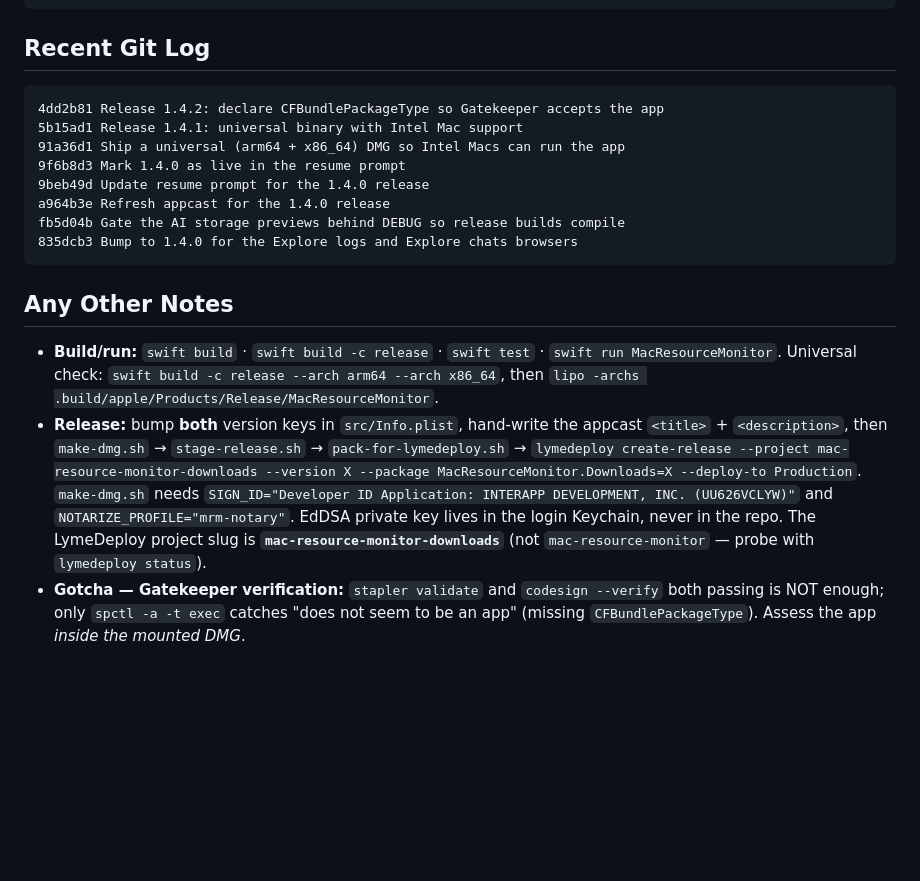
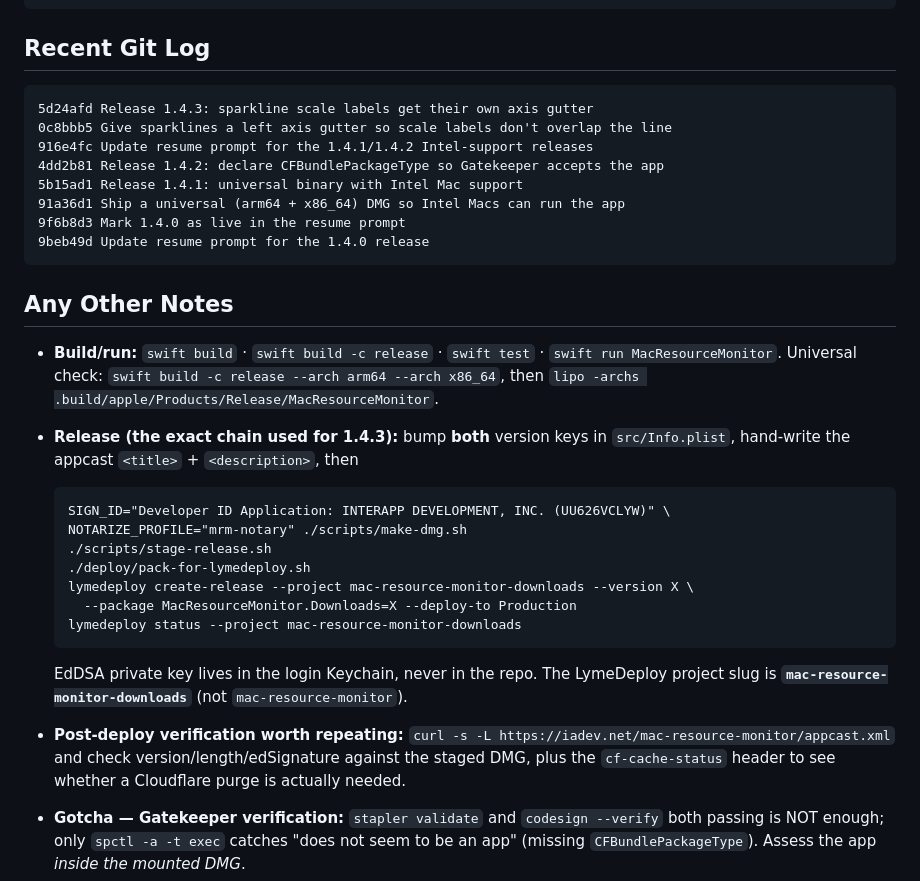
Before and after one commit to mikejoseph23/mac-resource-monitor, a Markdown page: RESUME.md, the part around one of its changes. GitHub-like rendering; blank space fills up the shorter version.

````diff
--- a/RESUME.md
+++ b/RESUME.md
@@ -94,14 +96,14 @@ Tests/MacResourceMonitorTests/          131 tests
 ## Recent Git Log
 
 ```
+5d24afd Release 1.4.3: sparkline scale labels get their own axis gutter
+0c8bbb5 Give sparklines a left axis gutter so scale labels don't overlap the line
+916e4fc Update resume prompt for the 1.4.1/1.4.2 Intel-support releases
 4dd2b81 Release 1.4.2: declare CFBundlePackageType so Gatekeeper accepts the app
 5b15ad1 Release 1.4.1: universal binary with Intel Mac support
 91a36d1 Ship a universal (arm64 + x86_64) DMG so Intel Macs can run the app
 9f6b8d3 Mark 1.4.0 as live in the resume prompt
 9beb49d Update resume prompt for the 1.4.0 release
-a964b3e Refresh appcast for the 1.4.0 release
-fb5d04b Gate the AI storage previews behind DEBUG so release builds compile
-835dcb3 Bump to 1.4.0 for the Explore logs and Explore chats browsers
 ```
 
 ## Any Other Notes
@@ -109,15 +111,25 @@ fb5d04b Gate the AI storage previews behind DEBUG so release builds compile
 - **Build/run:** `swift build` · `swift build -c release` · `swift test` ·
   `swift run MacResourceMonitor`. Universal check: `swift build -c release --arch arm64
   --arch x86_64`, then `lipo -archs .build/apple/Products/Release/MacResourceMonitor`.
-- **Release:** bump **both** version keys in `src/Info.plist`, hand-write the appcast
-  `<title>` + `<description>`, then `make-dmg.sh` → `stage-release.sh` →
-  `pack-for-lymedeploy.sh` → `lymedeploy create-release --project
-  mac-resource-monitor-downloads --version X --package MacResourceMonitor.Downloads=X
-  --deploy-to Production`. `make-dmg.sh` needs
-  `SIGN_ID="Developer ID Application: INTERAPP DEVELOPMENT, INC. (UU626VCLYW)"` and
-  `NOTARIZE_PROFILE="mrm-notary"`. EdDSA private key lives in the login Keychain, never
-  in the repo. The LymeDeploy project slug is **`mac-resource-monitor-downloads`** (not
-  `mac-resource-monitor` — probe with `lymedeploy status`).
+- **Release (the exact chain used for 1.4.3):** bump **both** version keys in
+  `src/Info.plist`, hand-write the appcast `<title>` + `<description>`, then
+
+  ```
+  SIGN_ID="Developer ID Application: INTERAPP DEVELOPMENT, INC. (UU626VCLYW)" \
+  NOTARIZE_PROFILE="mrm-notary" ./scripts/make-dmg.sh
+  ./scripts/stage-release.sh
+  ./deploy/pack-for-lymedeploy.sh
+  lymedeploy create-release --project mac-resource-monitor-downloads --version X \
+    --package MacResourceMonitor.Downloads=X --deploy-to Production
+  lymedeploy status --project mac-resource-monitor-downloads
+  ```
+
+  EdDSA private key lives in the login Keychain, never in the repo. The LymeDeploy project
+  slug is **`mac-resource-monitor-downloads`** (not `mac-resource-monitor`).
+- **Post-deploy verification worth repeating:** `curl -s -L
+  https://iadev.net/mac-resource-monitor/appcast.xml` and check version/length/edSignature
+  against the staged DMG, plus the `cf-cache-status` header to see whether a Cloudflare purge
+  is actually needed.
 - **Gotcha — Gatekeeper verification:** `stapler validate` and `codesign --verify` both
   passing is NOT enough; only `spctl -a -t exec` catches "does not seem to be an app"
   (missing `CFBundlePackageType`). Assess the app *inside the mounted DMG*.
````
Also changed, not shown: other parts of RESUME.md (+40 -38 lines).
